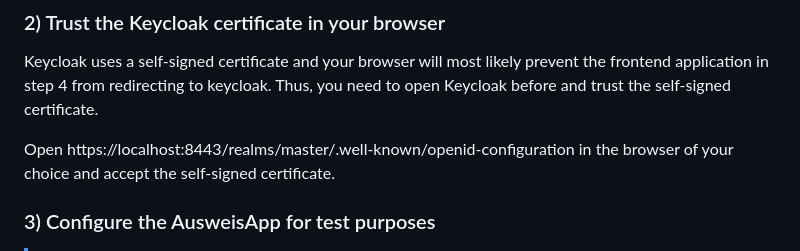
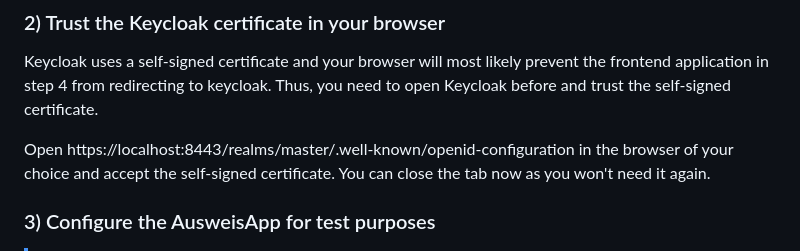
Before and after one commit to L21s/keycloak-eid-identity-provider, a Markdown page: README.md, the part around the change. Drawn GitHub-style.

Commit message:
clarify that the tab is not needed anymore

```diff
--- a/README.md
+++ b/README.md
@@ -37,7 +37,7 @@ Please look [here](config/config.md) if you want to know how to manually configu
 ### 2) Trust the Keycloak certificate in your browser
 Keycloak uses a self-signed certificate and your browser will most likely prevent the frontend application in step 4 from redirecting to keycloak. Thus, you need to open Keycloak before and trust the self-signed certificate.
 
-Open https://localhost:8443/realms/master/.well-known/openid-configuration in the browser of your choice and accept the self-signed certificate.
+Open https://localhost:8443/realms/master/.well-known/openid-configuration in the browser of your choice and accept the self-signed certificate. You can close the tab now as you won't need it again.
 
 ### 3) Configure the AusweisApp for test purposes
 > [!NOTE]
```
